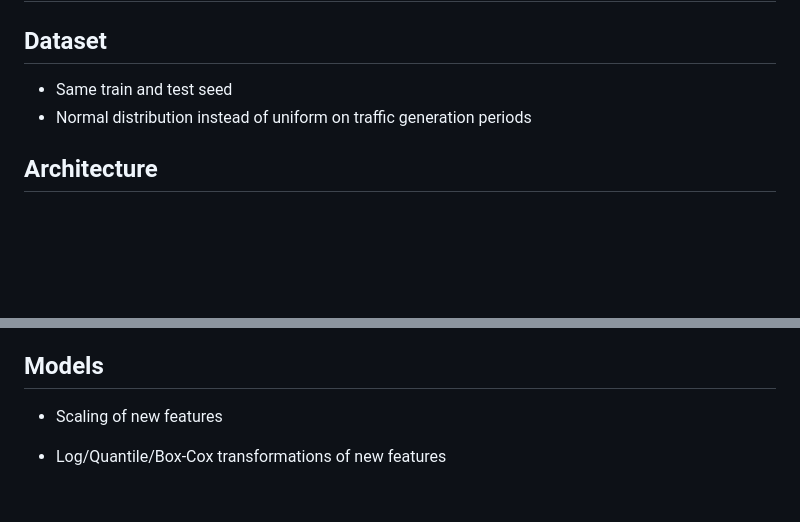
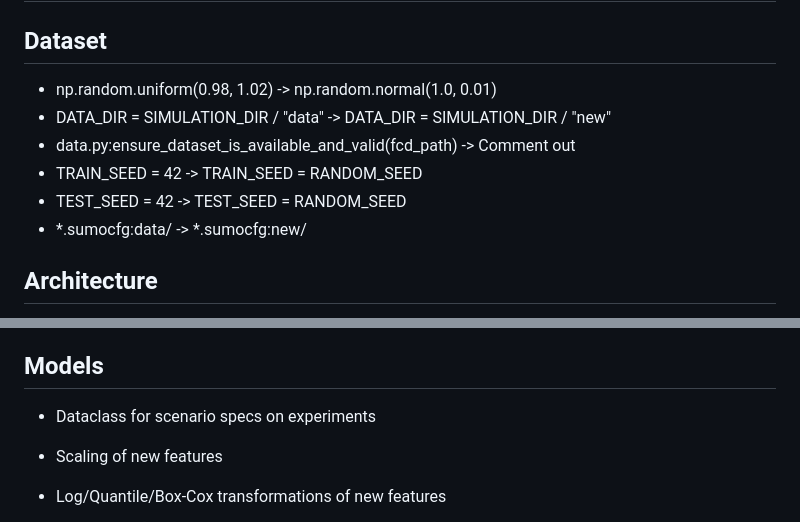
Before and after one commit to geokyr/diploma-thesis, a Markdown page: notes.md, 2 parts joined by grey strips. Drawn GitHub-style; blank space fills up the shorter version.

Commit message:
updated notes for new dataset generation if needed

```diff
--- a/notes.md
+++ b/notes.md
@@ -1,8 +1,12 @@
 # Tracker
 
 ## Dataset
-- Same train and test seed
-- Normal distribution instead of uniform on traffic generation periods
+- np.random.uniform(0.98, 1.02) -> np.random.normal(1.0, 0.01)
+- DATA_DIR = SIMULATION_DIR / "data" -> DATA_DIR = SIMULATION_DIR / "new"
+- data.py:ensure_dataset_is_available_and_valid(fcd_path) -> Comment out
+- TRAIN_SEED = 42 -> TRAIN_SEED = RANDOM_SEED
+- TEST_SEED = 42 -> TEST_SEED = RANDOM_SEED
+- *.sumocfg:data/ -> *.sumocfg:new/
 
 ## Architecture
 - User stories review
@@ -18,6 +22,8 @@
 - Database for storing the data and predictions, and the model weights
 
 ## Models
+- Dataclass for scenario specs on experiments
+
 - Scaling of new features
 - Log/Quantile/Box-Cox transformations of new features
 
```
